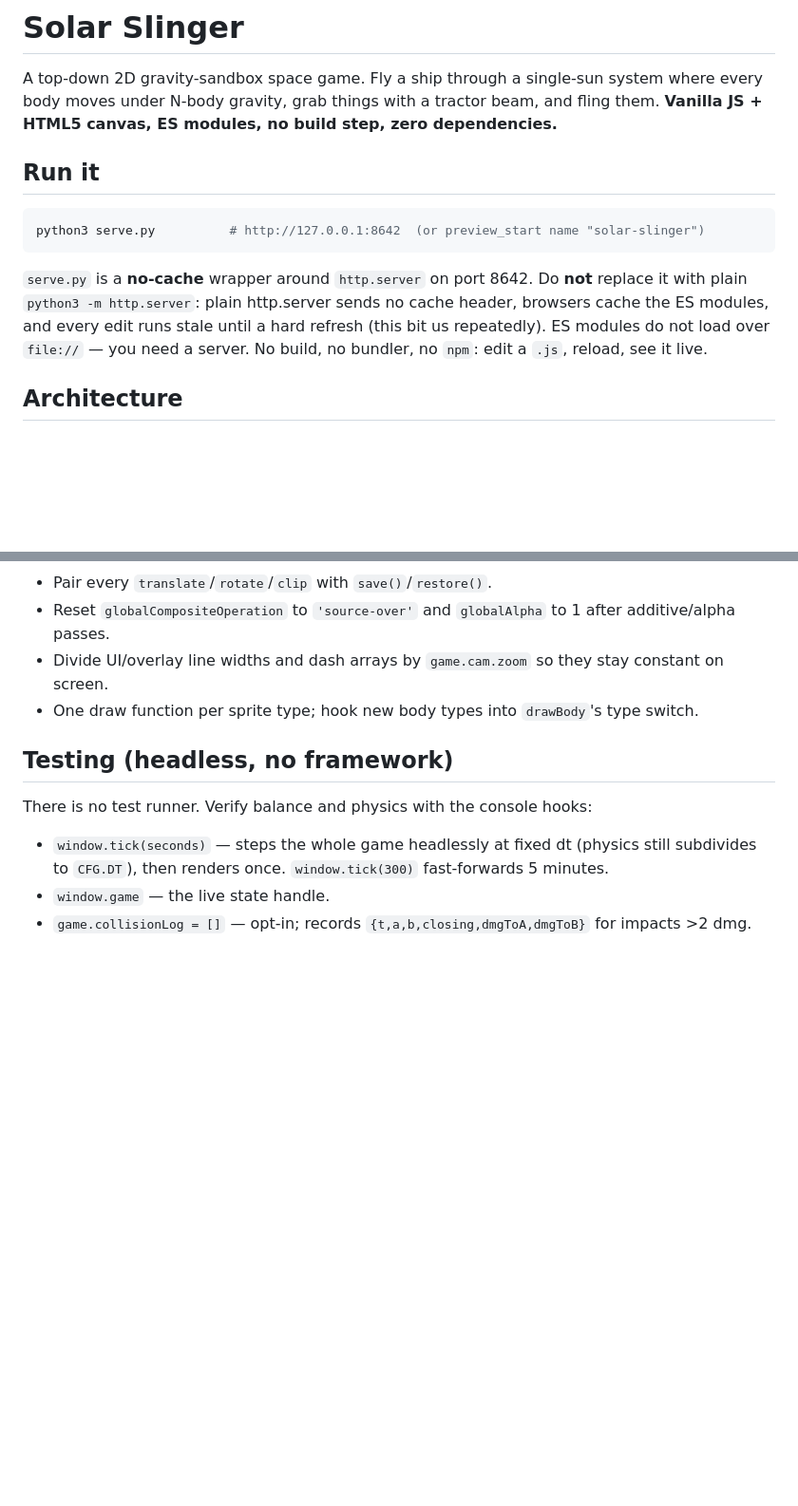
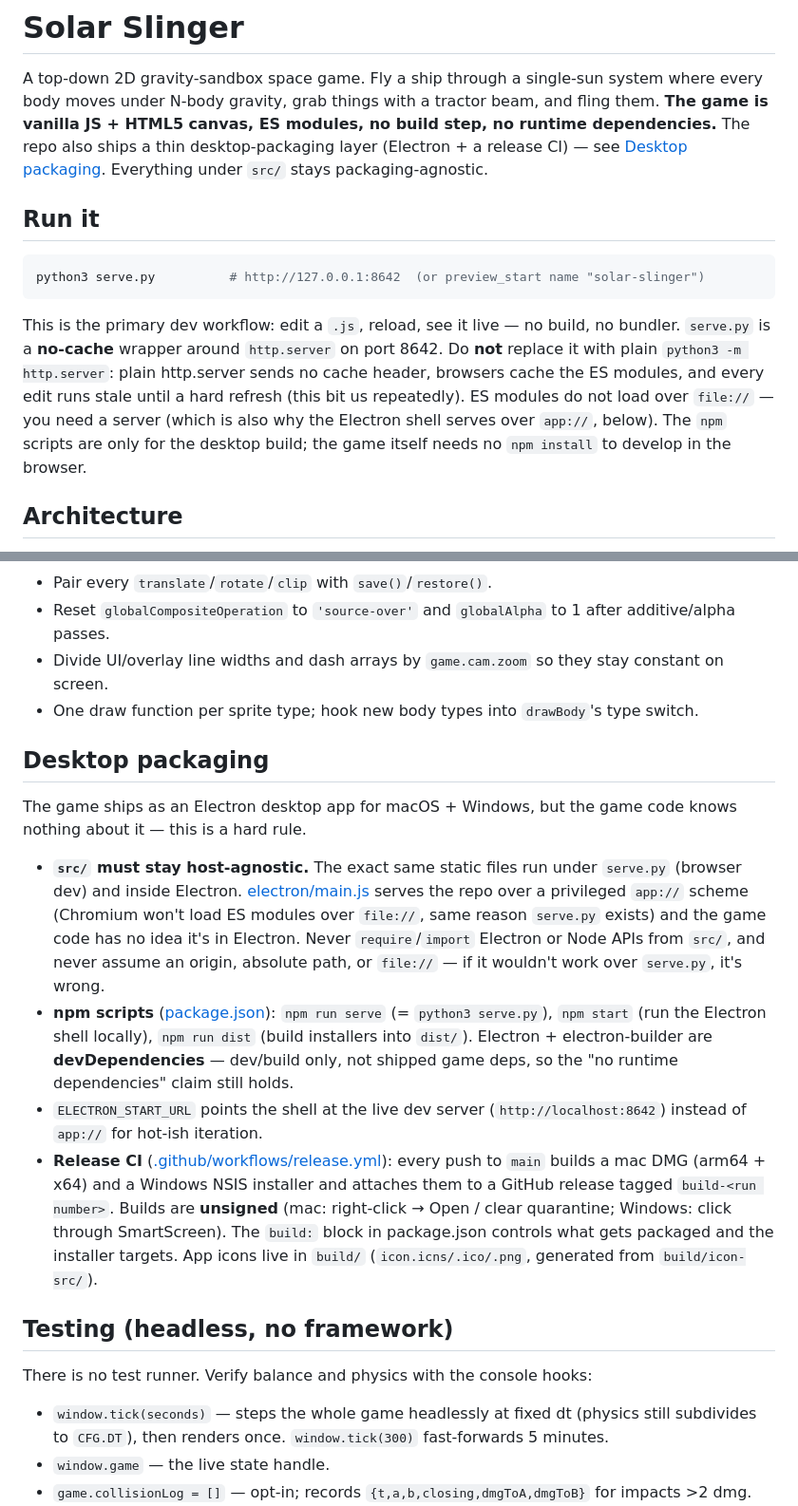
Before and after one commit to mark3apps/solar-slinger, a Markdown page: CLAUDE.md, 2 parts joined by grey strips. Shown at 95% size. Drawn GitHub-style; blank space fills up the shorter version.

Commit message:
CLAUDE.md: document the Electron desktop packaging layer
Rebased onto main, which added an Electron shell + release CI. Update the
instructions so they no longer imply the repo is build/dependency-free:

- Clarify the game is vanilla/no-build with no runtime deps, while the repo now
  carries a thin desktop-packaging layer (Electron + electron-builder as
  devDependencies).
- Add a Desktop packaging section: the src/ host-agnostic rule (same files run
  under serve.py and the app:// scheme; never import Electron/Node from src/),
  the npm scripts, ELECTRON_START_URL, and the push-to-main release pipeline.

Co-Authored-By: Claude Opus 4.8 <noreply@anthropic.com>

````diff
--- a/CLAUDE.md
+++ b/CLAUDE.md
@@ -2,7 +2,9 @@
 
 A top-down 2D gravity-sandbox space game. Fly a ship through a single-sun system where
 every body moves under N-body gravity, grab things with a tractor beam, and fling them.
-**Vanilla JS + HTML5 canvas, ES modules, no build step, zero dependencies.**
+**The game is vanilla JS + HTML5 canvas, ES modules, no build step, no runtime dependencies.**
+The repo also ships a thin desktop-packaging layer (Electron + a release CI) — see
+[Desktop packaging](#desktop-packaging). Everything under `src/` stays packaging-agnostic.
 
 ## Run it
 
@@ -10,11 +12,13 @@ every body moves under N-body gravity, grab things with a tractor beam, and flin
 python3 serve.py          # http://127.0.0.1:8642  (or preview_start name "solar-slinger")
 ```
 
+This is the primary dev workflow: edit a `.js`, reload, see it live — no build, no bundler.
 `serve.py` is a **no-cache** wrapper around `http.server` on port 8642. Do **not** replace it
 with plain `python3 -m http.server`: plain http.server sends no cache header, browsers cache
 the ES modules, and every edit runs stale until a hard refresh (this bit us repeatedly).
-ES modules do not load over `file://` — you need a server. No build, no bundler, no `npm`:
-edit a `.js`, reload, see it live.
+ES modules do not load over `file://` — you need a server (which is also why the Electron shell
+serves over `app://`, below). The `npm` scripts are only for the desktop build; the game itself
+needs no `npm install` to develop in the browser.
 
 ## Architecture
 
@@ -129,6 +133,30 @@ code "works."
 - Divide UI/overlay line widths and dash arrays by `game.cam.zoom` so they stay constant on screen.
 - One draw function per sprite type; hook new body types into `drawBody`'s type switch.
 
+## Desktop packaging
+
+The game ships as an Electron desktop app for macOS + Windows, but the game code knows nothing
+about it — this is a hard rule.
+
+- **`src/` must stay host-agnostic.** The exact same static files run under `serve.py` (browser dev)
+  and inside Electron. [electron/main.js](electron/main.js) serves the repo over a privileged
+  `app://` scheme (Chromium won't load ES modules over `file://`, same reason `serve.py` exists) and
+  the game code has no idea it's in Electron. Never `require`/`import` Electron or Node APIs from
+  `src/`, and never assume an origin, absolute path, or `file://` — if it wouldn't work over
+  `serve.py`, it's wrong.
+- **npm scripts** ([package.json](package.json)): `npm run serve` (= `python3 serve.py`),
+  `npm start` (run the Electron shell locally), `npm run dist` (build installers into `dist/`).
+  Electron + electron-builder are **devDependencies** — dev/build only, not shipped game deps, so
+  the "no runtime dependencies" claim still holds.
+- `ELECTRON_START_URL` points the shell at the live dev server (`http://localhost:8642`) instead of
+  `app://` for hot-ish iteration.
+- **Release CI** ([.github/workflows/release.yml](.github/workflows/release.yml)): every push to
+  `main` builds a mac DMG (arm64 + x64) and a Windows NSIS installer and attaches them to a GitHub
+  release tagged `build-<run number>`. Builds are **unsigned** (mac: right-click → Open / clear
+  quarantine; Windows: click through SmartScreen). The `build:` block in package.json controls what
+  gets packaged and the installer targets. App icons live in `build/` (`icon.icns/.ico/.png`,
+  generated from `build/icon-src/`).
+
 ## Testing (headless, no framework)
 
 There is no test runner. Verify balance and physics with the console hooks:
````
